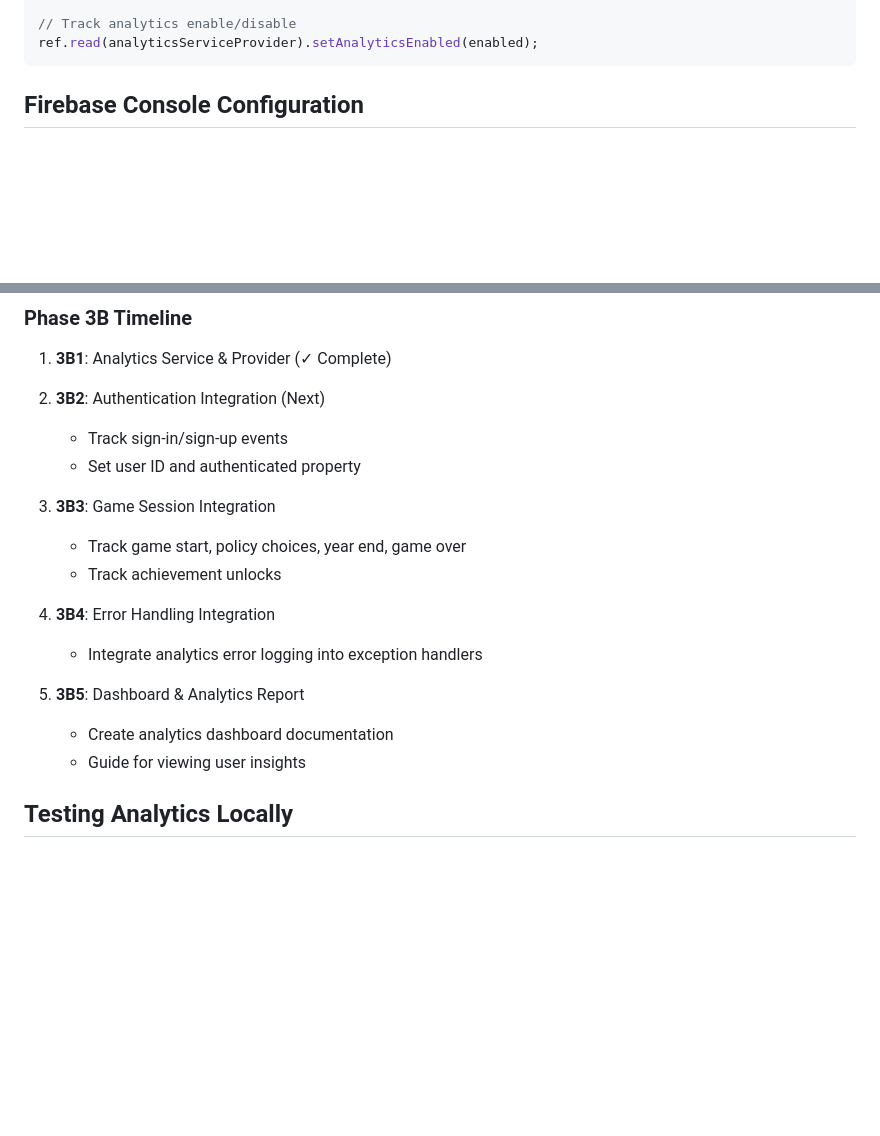
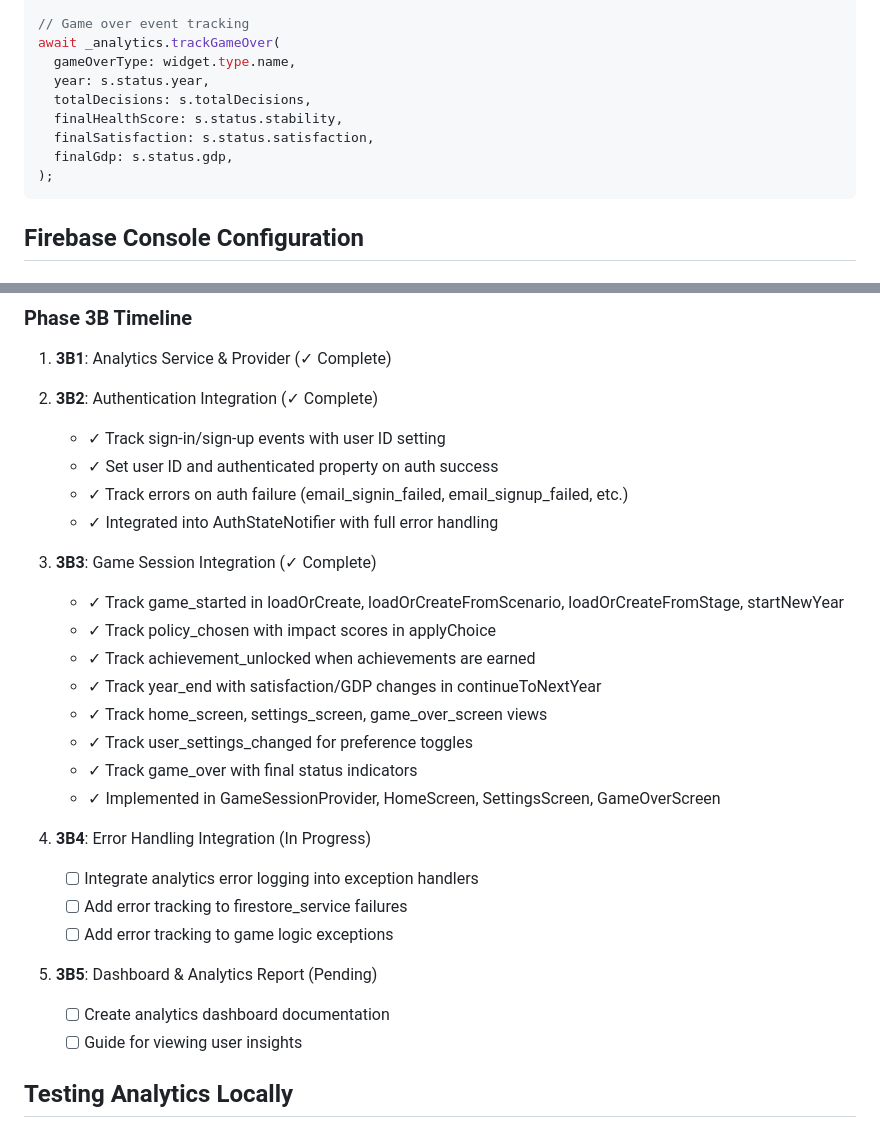
Before and after one commit to zka32101/government-simulator, a Markdown page: PHASE_3B_SETUP.md, 2 parts joined by grey strips. GitHub-like rendering; blank space fills up the shorter version.

````diff
--- a/PHASE_3B_SETUP.md
+++ b/PHASE_3B_SETUP.md
@@ -108,6 +159,13 @@ ref.read(analyticsServiceProvider).trackUserSettings('setting_key', 'new_value')
 
-// Track analytics enable/disable
-ref.read(analyticsServiceProvider).setAnalyticsEnabled(enabled);
+// Game over event tracking
+await _analytics.trackGameOver(
+  gameOverType: widget.type.name,
+  year: s.status.year,
+  totalDecisions: s.totalDecisions,
+  finalHealthScore: s.status.stability,
+  finalSatisfaction: s.status.satisfaction,
+  finalGdp: s.status.gdp,
+);
 ```
 
 ## Firebase Console Configuration
@@ -150,20 +208,30 @@ In **Analytics** > **Custom Reports**, set up dashboards for:
 
 ### Phase 3B Timeline
 1. **3B1**: Analytics Service & Provider (✓ Complete)
-2. **3B2**: Authentication Integration (Next)
-   - Track sign-in/sign-up events
-   - Set user ID and authenticated property
+2. **3B2**: Authentication Integration (✓ Complete)
+   - ✓ Track sign-in/sign-up events with user ID setting
+   - ✓ Set user ID and authenticated property on auth success
+   - ✓ Track errors on auth failure (email_signin_failed, email_signup_failed, etc.)
+   - ✓ Integrated into AuthStateNotifier with full error handling
 
-3. **3B3**: Game Session Integration
-   - Track game start, policy choices, year end, game over
-   - Track achievement unlocks
+3. **3B3**: Game Session Integration (✓ Complete)
+   - ✓ Track game_started in loadOrCreate, loadOrCreateFromScenario, loadOrCreateFromStage, startNewYear
+   - ✓ Track policy_chosen with impact scores in applyChoice
+   - ✓ Track achievement_unlocked when achievements are earned
+   - ✓ Track year_end with satisfaction/GDP changes in continueToNextYear
+   - ✓ Track home_screen, settings_screen, game_over_screen views
+   - ✓ Track user_settings_changed for preference toggles
+   - ✓ Track game_over with final status indicators
+   - ✓ Implemented in GameSessionProvider, HomeScreen, SettingsScreen, GameOverScreen
 
-4. **3B4**: Error Handling Integration
-   - Integrate analytics error logging into exception handlers
+4. **3B4**: Error Handling Integration (In Progress)
+   - [ ] Integrate analytics error logging into exception handlers
+   - [ ] Add error tracking to firestore_service failures
+   - [ ] Add error tracking to game logic exceptions
 
-5. **3B5**: Dashboard & Analytics Report
-   - Create analytics dashboard documentation
-   - Guide for viewing user insights
+5. **3B5**: Dashboard & Analytics Report (Pending)
+   - [ ] Create analytics dashboard documentation
+   - [ ] Guide for viewing user insights
 
 ## Testing Analytics Locally
 
````
Also changed, not shown: other parts of PHASE_3B_SETUP.md (+76 -25 lines).
